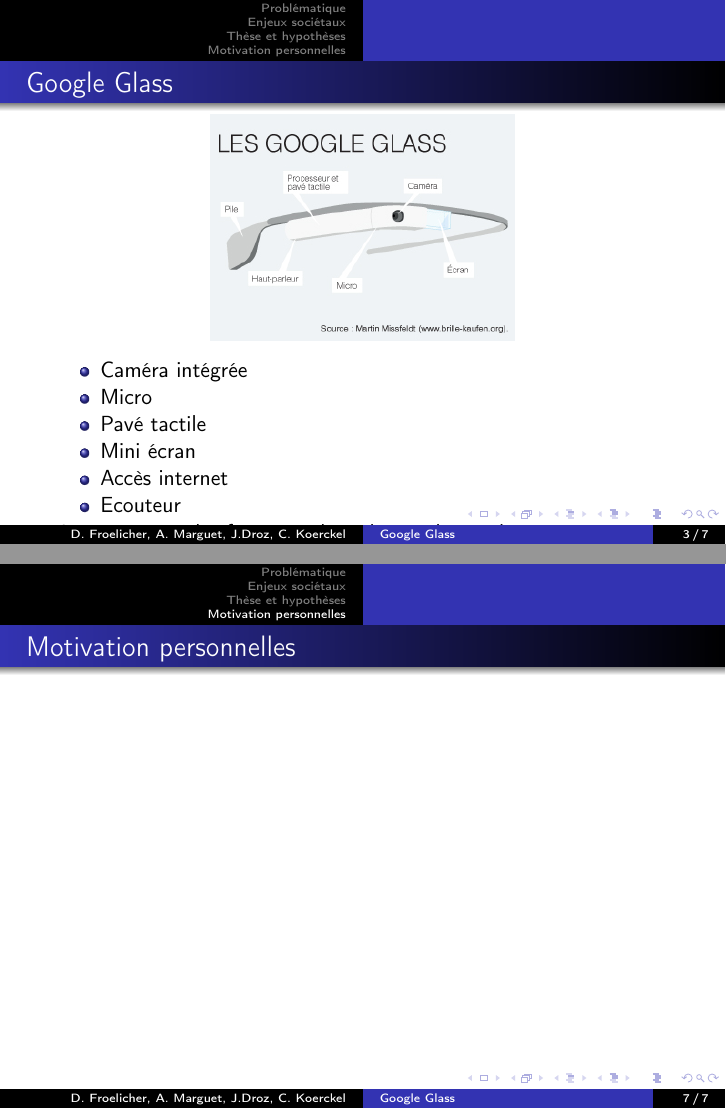
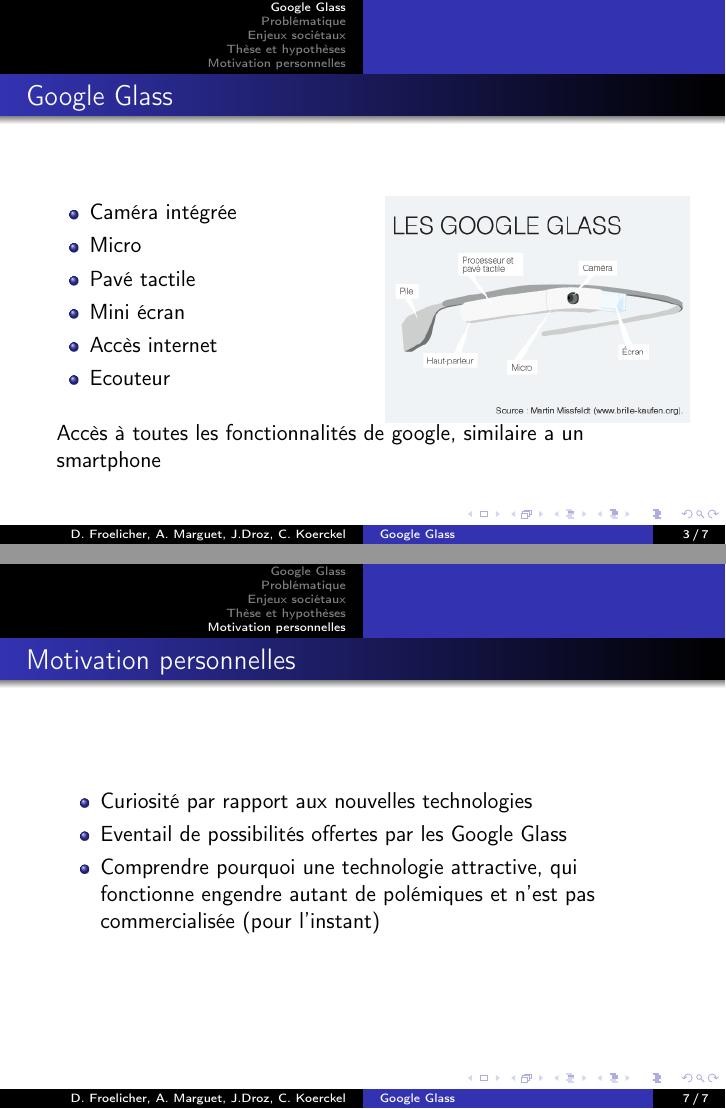
Before and after one commit to Amrgt/shs, LaTeX slides (presentation.tex): pages 3 and 7 of 7, joined at a grey line. Compiled offline with pdfLaTeX; the source files are stored in an older character set and shown here as Unicode.

Commit message:
Add Google glass, side by side pictures

```diff
--- a/presentation.tex
+++ b/presentation.tex
@@ -3,6 +3,10 @@
 \usepackage[T1]{fontenc}
 \usepackage[latin1]{inputenc}
 \usetheme{Warsaw}
+\usepackage{wrapfig}
+\usepackage{graphicx}
+
+
 \setbeamercolor{mycolor}{fg=white,bg=black}
 \defbeamertemplate*{footline}{shadow theme}{%
 \leavevmode%
@@ -35,11 +39,10 @@
 \end{frame}
 
 \begin{frame}
+\section{Google Glass}
 \frametitle{Google Glass}
-\begin{figure}
-\includegraphics[height=4cm]{glass.jpg}
-\end{figure}
-
+\begin{columns}
+    \begin{column}{0.48\textwidth}
        	\begin{itemize}
 		\item Caméra intégrée
 		\item Micro
@@ -48,7 +51,17 @@
 		\item Accès internet
 		\item Ecouteur
 		\end{itemize}
+    \end{column}
+    \begin{column}{0.48\textwidth}
+		\begin{figure}
+		\includegraphics[height=4cm]{glass.jpg}
+		\end{figure}
+    \end{column}
+\end{columns}
+
 Accès à toutes les fonctionnalités de google, similaire a un smartphone
+
+
 \end{frame}
 
 
@@ -71,6 +85,13 @@
 \begin{frame}
 \section{Motivation personnelles}
 \frametitle{Motivation personnelles}
+\begin{itemize}
+\item Curiosité par rapport aux nouvelles technologies
+\item Eventail de possibilités offertes par les Google Glass
+\item Comprendre pourquoi une technologie attractive, qui fonctionne engendre autant de polémiques et n'est pas commercialisée (pour l'instant)
+
+
+\end{itemize}
 \end{frame}
 
 
```
Also changed, not shown: presentation.tex (1 more changed lines). Lines whose indentation alone changed are shown as unchanged.
